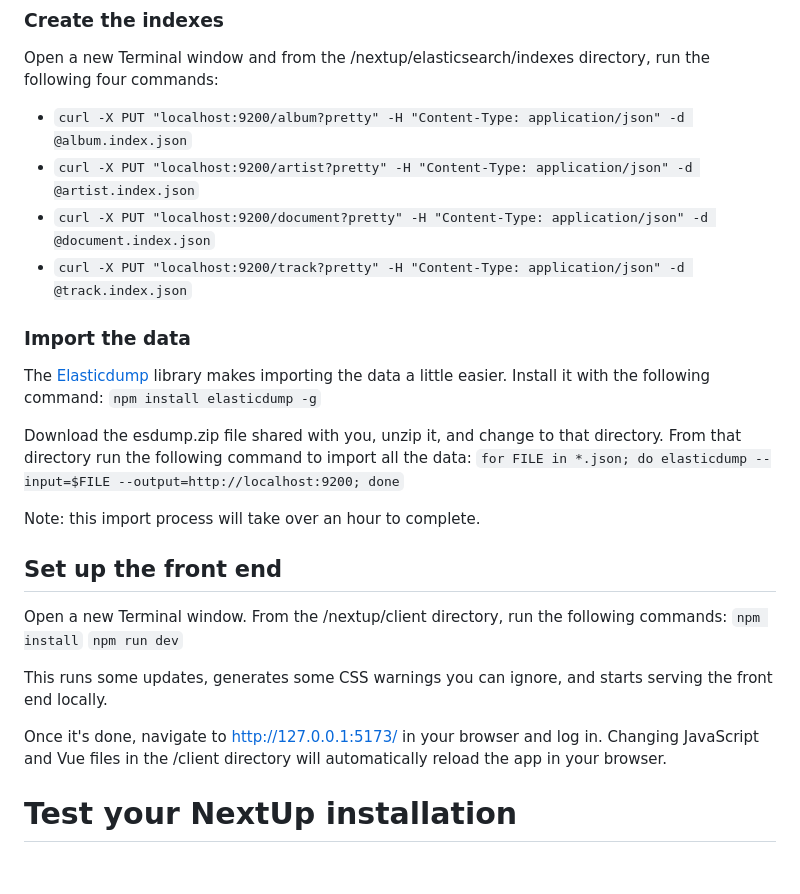
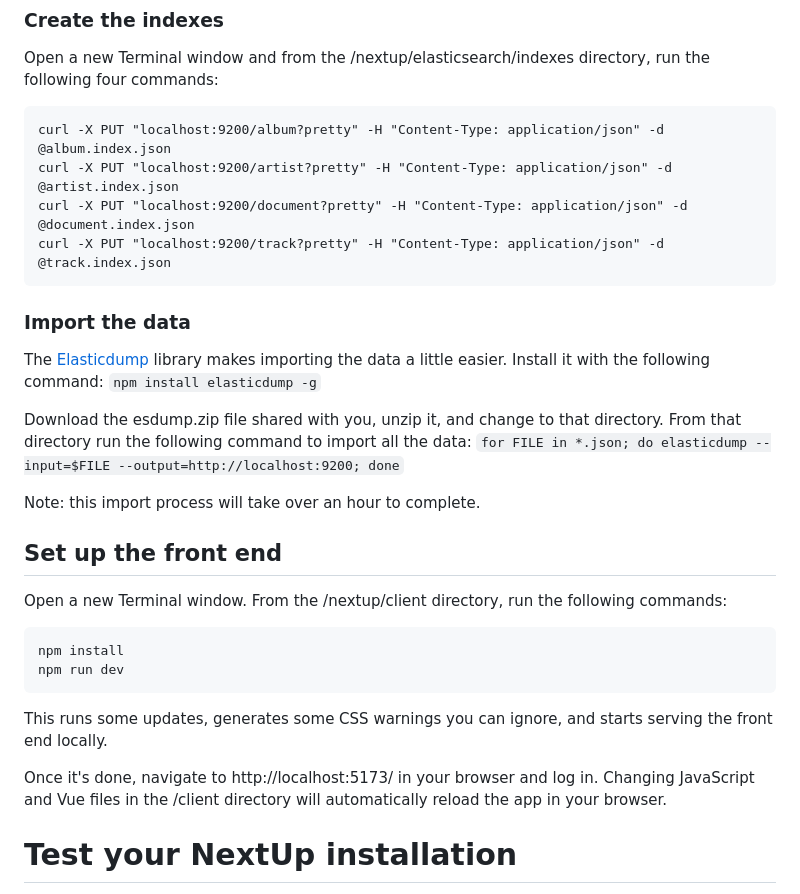
Before and after one commit to chirpradio/nextup, a Markdown page: setup.md, the part around one of its changes. Drawn GitHub-style; blank space fills up the shorter version.

````diff
--- a/setup.md
+++ b/setup.md
@@ -113,11 +118,12 @@ Once you see those and the messages stop you're ready to continue. Keep this Ter
 
 ### Create the indexes
 Open a new Terminal window and from the /nextup/elasticsearch/indexes directory, run the following four commands:
-
-- `curl -X PUT "localhost:9200/album?pretty" -H "Content-Type: application/json" -d @album.index.json`
-- `curl -X PUT "localhost:9200/artist?pretty" -H "Content-Type: application/json" -d @artist.index.json`
-- `curl -X PUT "localhost:9200/document?pretty" -H "Content-Type: application/json" -d @document.index.json`
-- `curl -X PUT "localhost:9200/track?pretty" -H "Content-Type: application/json" -d @track.index.json`
+```
+curl -X PUT "localhost:9200/album?pretty" -H "Content-Type: application/json" -d @album.index.json
+curl -X PUT "localhost:9200/artist?pretty" -H "Content-Type: application/json" -d @artist.index.json
+curl -X PUT "localhost:9200/document?pretty" -H "Content-Type: application/json" -d @document.index.json
+curl -X PUT "localhost:9200/track?pretty" -H "Content-Type: application/json" -d @track.index.json
+```
 
 ### Import the data
 The [Elasticdump](https://github.com/elasticsearch-dump/elasticsearch-dump) library makes importing the data a little easier. Install it with the following command:
@@ -130,12 +136,14 @@ Note: this import process will take over an hour to complete.
 
 ## Set up the front end
 Open a new Terminal window. From the /nextup/client directory, run the following commands:
-`npm install`
-`npm run dev`
+```
+npm install
+npm run dev
+```
 
 This runs some updates, generates some CSS warnings you can ignore, and starts serving the front end locally.
 
-Once it's done, navigate to http://127.0.0.1:5173/ in your browser and log in. Changing JavaScript and Vue files in the /client directory will automatically reload the app in your browser.
+Once it's done, navigate to http://localhost:5173/ in your browser and log in. Changing JavaScript and Vue files in the /client directory will automatically reload the app in your browser.
 
 # Test your NextUp installation
 If you can log in successfully, see some albums, and successfully run a search, your installation is complete!
````
Also changed, not shown: other parts of setup.md (+12 -7 lines).
